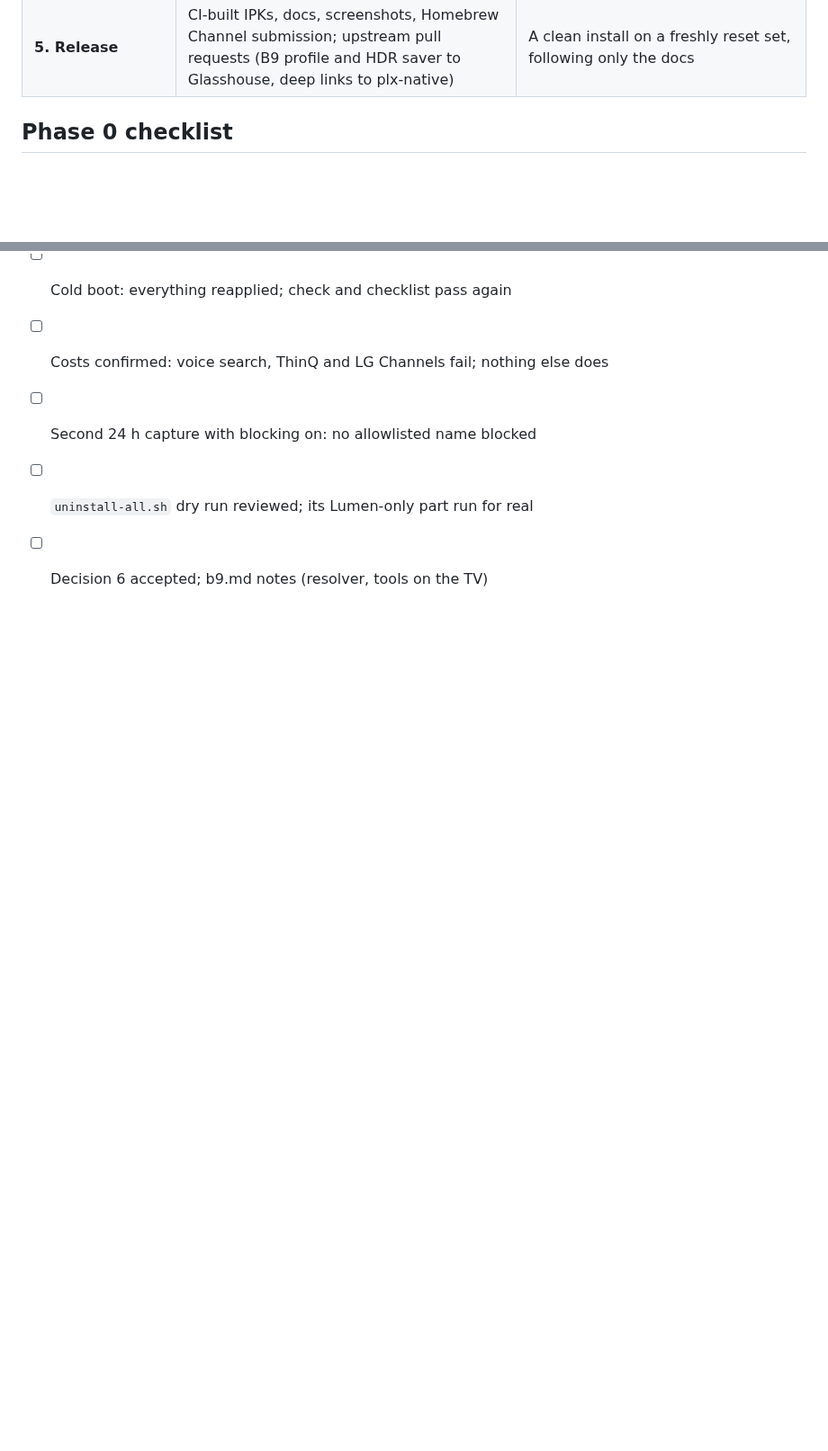
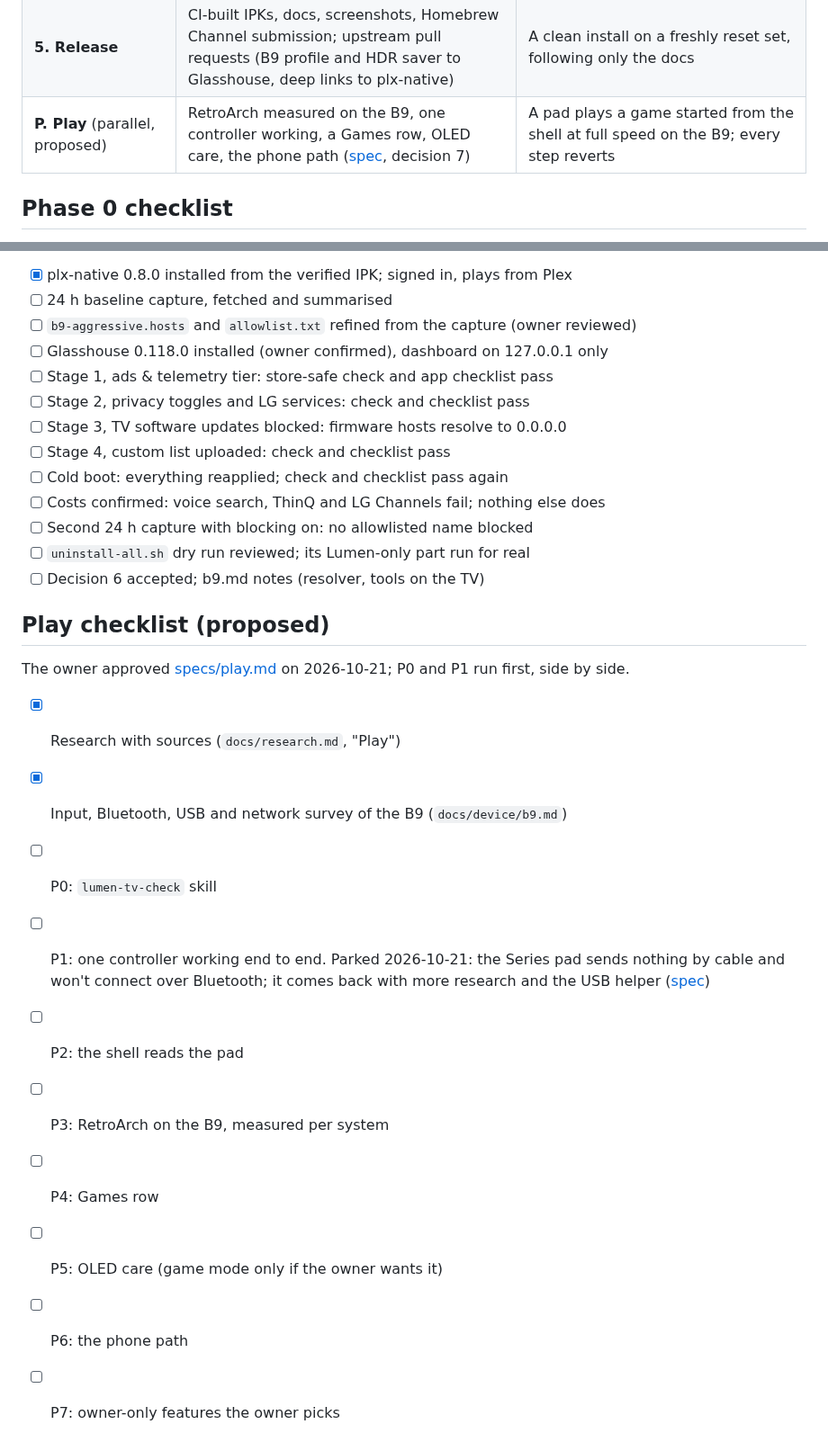
Before and after one commit to SunnySide007/lumen-webos, a Markdown page: docs/roadmap.md, 2 parts joined by grey strips. Shown at 90% size. Rendered like a GitHub page; blank space fills up the shorter version.

```diff
--- a/docs/roadmap.md
+++ b/docs/roadmap.md
@@ -12,6 +12,7 @@ from what it measured.
 | **3. Shell MVP** | Native home with apps, inputs and launching; Home key takeover; plx-native pinned | Home to shell in under 150 ms; 60 fps navigation; every app launches; every escape hatch works alongside Glasshouse |
 | **4. Polish** | Top Shelf hero, glass dock, parallax icons, Control Center, app editing, more loops, Dolby Vision | Frame budget holds on the TV; toggles match LG Settings |
 | **5. Release** | CI-built IPKs, docs, screenshots, Homebrew Channel submission; upstream pull requests (B9 profile and HDR saver to Glasshouse, deep links to plx-native) | A clean install on a freshly reset set, following only the docs |
+| **P. Play** (parallel, proposed) | RetroArch measured on the B9, one controller working, a Games row, OLED care, the phone path ([spec](specs/play.md), decision 7) | A pad plays a game started from the shell at full speed on the B9; every step reverts |
 
 ## Phase 0 checklist
 
@@ -53,3 +54,21 @@ On the TV ([runbook](runbooks/phase1-tv.md)):
 - [ ] Second 24 h capture with blocking on: no allowlisted name blocked
 - [ ] `uninstall-all.sh` dry run reviewed; its Lumen-only part run for real
 - [ ] Decision 6 accepted; b9.md notes (resolver, tools on the TV)
+
+## Play checklist (proposed)
+
+The owner approved [specs/play.md](specs/play.md) on 2026-10-21; P0 and P1
+run first, side by side.
+
+- [x] Research with sources (`docs/research.md`, "Play")
+- [x] Input, Bluetooth, USB and network survey of the B9 (`docs/device/b9.md`)
+- [ ] P0: `lumen-tv-check` skill
+- [ ] P1: one controller working end to end. Parked 2026-10-21: the Series pad
+  sends nothing by cable and won't connect over Bluetooth; it comes back with
+  more research and the USB helper ([spec](specs/play.md#p1-one-controller-working-end-to-end))
+- [ ] P2: the shell reads the pad
+- [ ] P3: RetroArch on the B9, measured per system
+- [ ] P4: Games row
+- [ ] P5: OLED care (game mode only if the owner wants it)
+- [ ] P6: the phone path
+- [ ] P7: owner-only features the owner picks
```
Also changed, not shown: docs/decisions.md (+40 -0 lines), docs/specs/play.md (added, +262 -0 lines).
